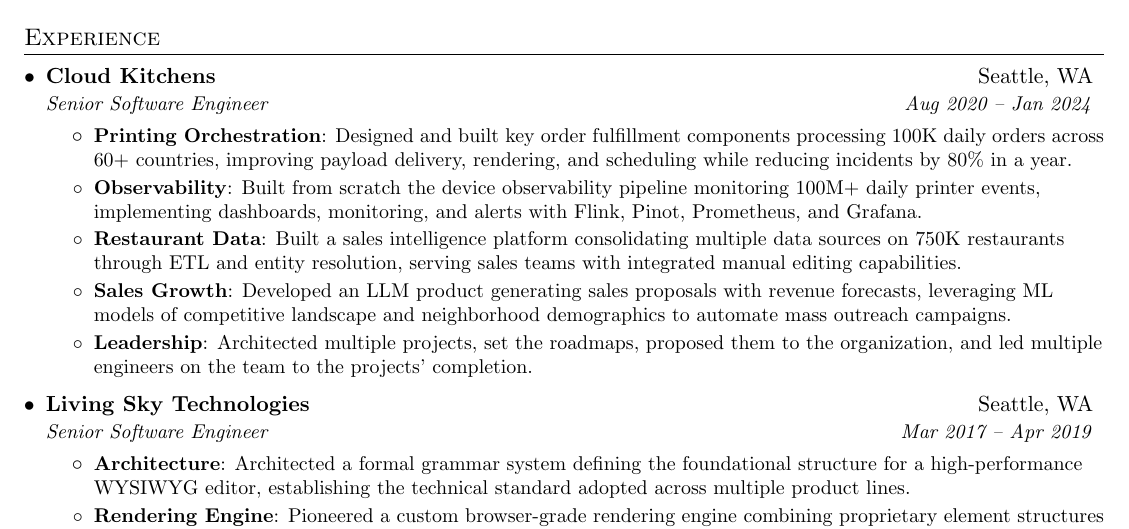
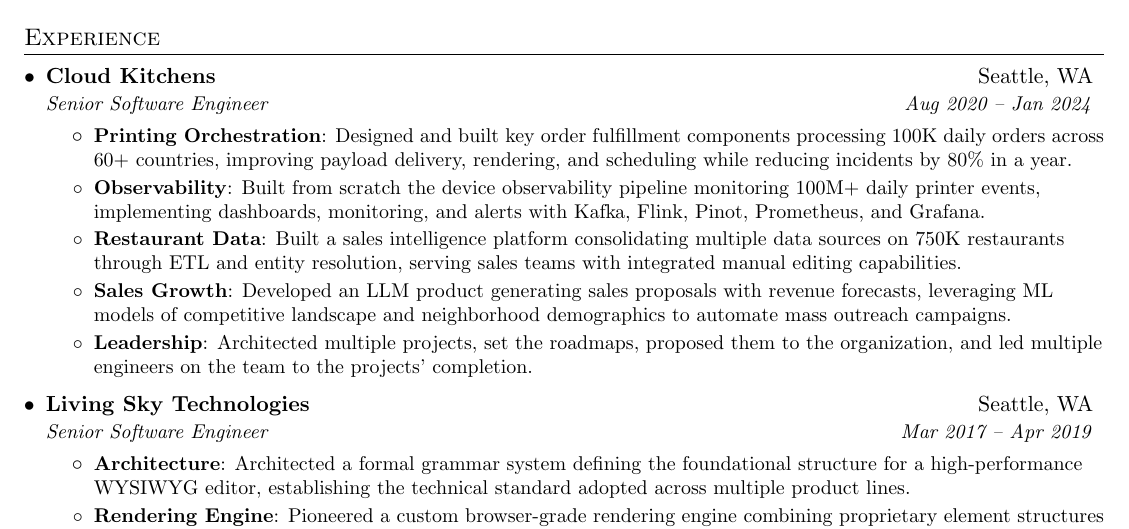
Before and after one commit to ipai/resume, a LaTeX CV (resume.tex): part of the page, cut so that both start at the same text. Compiled offline with pdfLaTeX.

Commit message:
Update resume.tex

```diff
--- a/resume.tex
+++ b/resume.tex
@@ -121,7 +121,7 @@
         \resumeItem{Printing Orchestration}
           {Designed and built key order fulfillment components processing 100K daily orders across 60+ countries, improving payload delivery, rendering, and scheduling while reducing incidents by 80\% in a year.}
         \resumeItem{Observability}
-          {Built from scratch the device observability pipeline monitoring 100M+ daily printer events, implementing dashboards, monitoring, and alerts with Flink, Pinot, Prometheus, and Grafana.}
+          {Built from scratch the device observability pipeline monitoring 100M+ daily printer events, implementing dashboards, monitoring, and alerts with Kafka, Flink, Pinot, Prometheus, and Grafana.}
         \resumeItem{Restaurant Data}
           {Built a sales intelligence platform consolidating multiple data sources on 750K restaurants through ETL and entity resolution, serving sales teams with integrated manual editing capabilities.}
         \resumeItem{Sales Growth}
```
